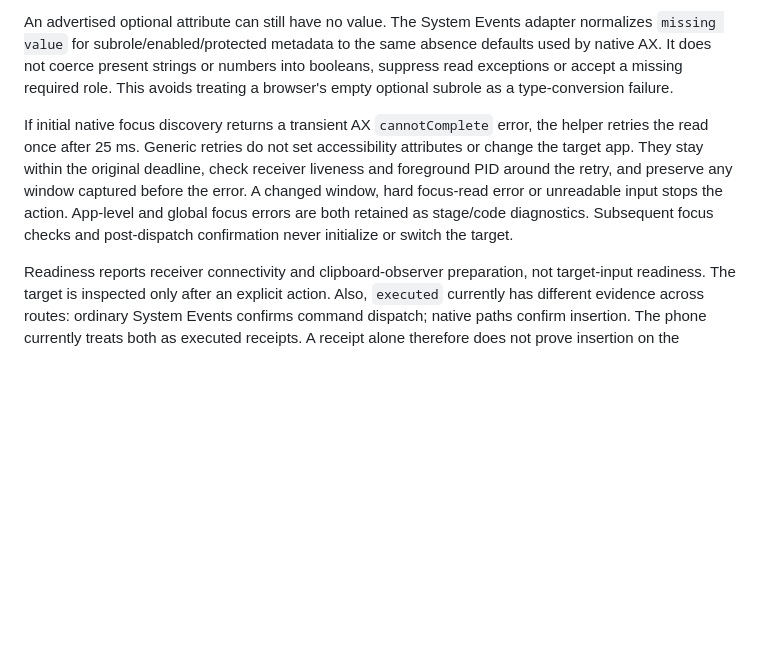
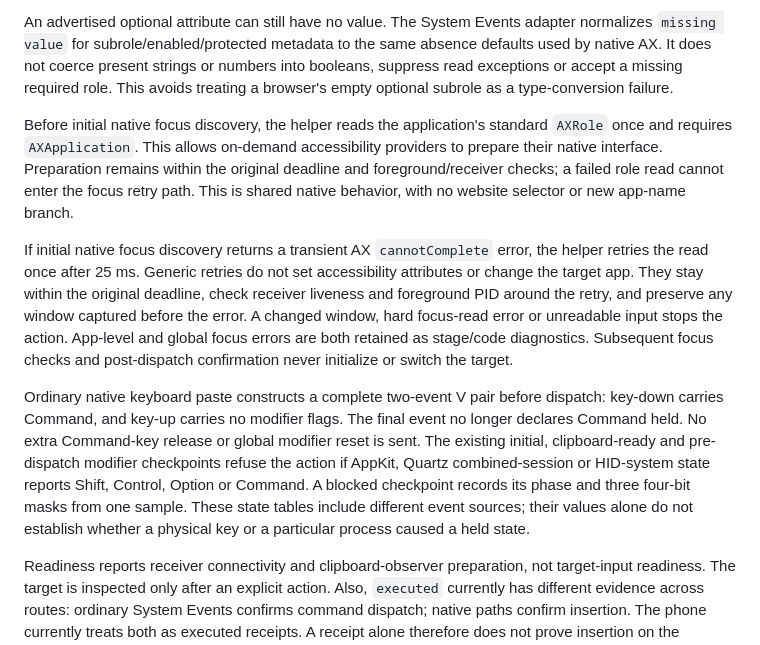
Before and after one commit to ciaobellaagent/doubao-input-sync, a Markdown page: docs/PREARMED_RECEIVER.md, the part around the change. Rendered like a GitHub page; blank space fills up the shorter version.

```diff
--- a/docs/PREARMED_RECEIVER.md
+++ b/docs/PREARMED_RECEIVER.md
@@ -41,7 +41,11 @@ Initial System Events representation errors (`-1728` or type-conversion `-1700`
 
 An advertised optional attribute can still have no value. The System Events adapter normalizes `missing value` for subrole/enabled/protected metadata to the same absence defaults used by native AX. It does not coerce present strings or numbers into booleans, suppress read exceptions or accept a missing required role. This avoids treating a browser's empty optional subrole as a type-conversion failure.
 
+Before initial native focus discovery, the helper reads the application's standard `AXRole` once and requires `AXApplication`. This allows on-demand accessibility providers to prepare their native interface. Preparation remains within the original deadline and foreground/receiver checks; a failed role read cannot enter the focus retry path. This is shared native behavior, with no website selector or new app-name branch.
+
 If initial native focus discovery returns a transient AX `cannotComplete` error, the helper retries the read once after 25 ms. Generic retries do not set accessibility attributes or change the target app. They stay within the original deadline, check receiver liveness and foreground PID around the retry, and preserve any window captured before the error. A changed window, hard focus-read error or unreadable input stops the action. App-level and global focus errors are both retained as stage/code diagnostics. Subsequent focus checks and post-dispatch confirmation never initialize or switch the target.
+
+Ordinary native keyboard paste constructs a complete two-event V pair before dispatch: key-down carries Command, and key-up carries no modifier flags. The final event no longer declares Command held. No extra Command-key release or global modifier reset is sent. The existing initial, clipboard-ready and pre-dispatch modifier checkpoints refuse the action if AppKit, Quartz combined-session or HID-system state reports Shift, Control, Option or Command. A blocked checkpoint records its phase and three four-bit masks from one sample. These state tables include different event sources; their values alone do not establish whether a physical key or a particular process caused a held state.
 
 Readiness reports receiver connectivity and clipboard-observer preparation, not target-input readiness. The target is inspected only after an explicit action. Also, `executed` currently has different evidence across routes: ordinary System Events confirms command dispatch; native paths confirm insertion. The phone currently treats both as executed receipts. A receipt alone therefore does not prove insertion on the ordinary route. Planned convergence must distinguish not dispatched, dispatched but unconfirmed, and insertion confirmed, with clearing reserved for confirmed insertion; this protocol change is not implemented yet.
 
```
Also changed, not shown: README.md (+2 -0 lines), README.zh-CN.md (+2 -0 lines).
